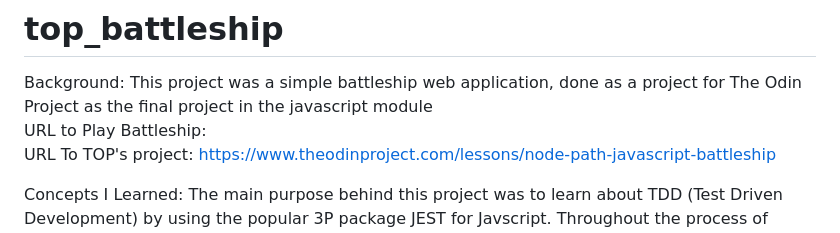
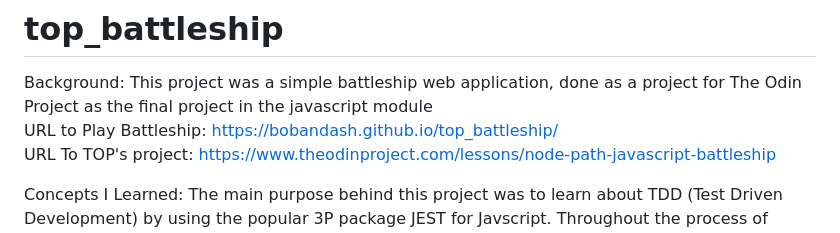
Before and after one commit to bobandash/top_battleship, a Markdown page: README.md, the part around the change. Drawn GitHub-style.

```diff
--- a/README.md
+++ b/README.md
@@ -1,6 +1,6 @@
 # top_battleship
 Background: This project was a simple battleship web application, done as a project for The Odin Project as the final project in the javascript module
-<br>URL to Play Battleship:
+<br>URL to Play Battleship: https://bobandash.github.io/top_battleship/
 <br>URL To TOP's project: https://www.theodinproject.com/lessons/node-path-javascript-battleship
 
 Concepts I Learned:
```
